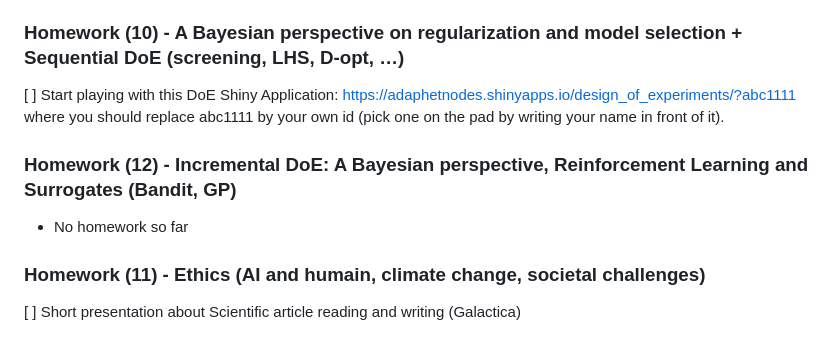
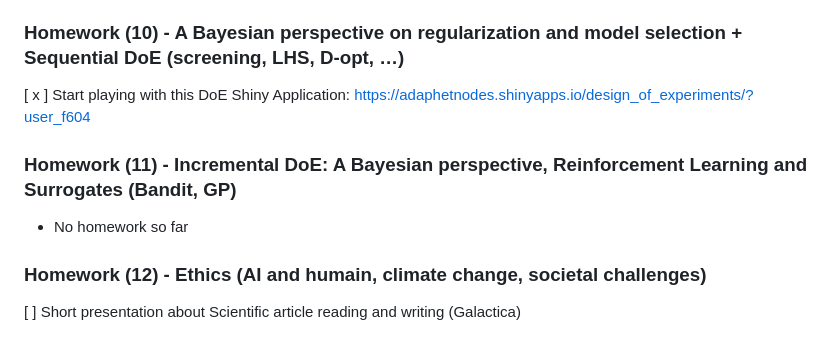
Before and after one commit to henriqueconte/ScientificMethodology, a Markdown page: README.md, the part around the change. Rendered like a GitHub page.

Commit message:
Played with DoE Shiny Application

```diff
--- a/README.md
+++ b/README.md
@@ -70,12 +70,12 @@ Chosen: In-depth report on "Around Simpson’s Paradox".
 
 ### Homework (10) - A Bayesian perspective on regularization and model selection + Sequential DoE (screening, LHS, D-opt, …)
 
-[  ] Start playing with this DoE Shiny Application: https://adaphetnodes.shinyapps.io/design_of_experiments/?abc1111 where you should replace abc1111 by your own id (pick one on the pad by writing your name in front of it).
+[ x ] Start playing with this DoE Shiny Application: https://adaphetnodes.shinyapps.io/design_of_experiments/?user_f604
 
-### Homework (12) - Incremental DoE: A Bayesian perspective, Reinforcement Learning and Surrogates (Bandit, GP)
+### Homework (11) - Incremental DoE: A Bayesian perspective, Reinforcement Learning and Surrogates (Bandit, GP)
 
 * No homework so far
 
-### Homework (11) - Ethics (AI and humain, climate change, societal challenges)
+### Homework (12) - Ethics (AI and humain, climate change, societal challenges)
 
 [  ] Short presentation about Scientific article reading and writing (Galactica)
```
